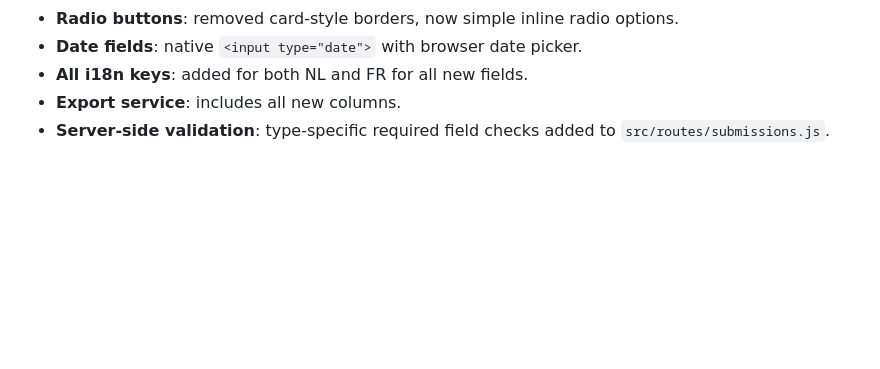
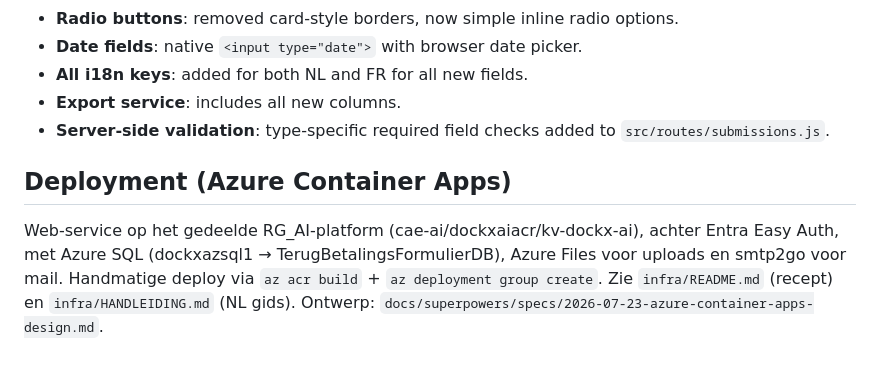
Before and after one commit to Jezqualix/TerugBetalingsFormulier, a Markdown page: CLAUDE.md, the part around the change. GitHub-like rendering; blank space fills up the shorter version.

Commit message:
docs: Azure Container Apps deploy guide (README + HANDLEIDING)

```diff
--- a/CLAUDE.md
+++ b/CLAUDE.md
@@ -180,3 +180,9 @@ Changed from 4 types (onkostennota, dringend, korting, andere) to 5:
 - **All i18n keys**: added for both NL and FR for all new fields.
 - **Export service**: includes all new columns.
 - **Server-side validation**: type-specific required field checks added to `src/routes/submissions.js`.
+
+## Deployment (Azure Container Apps)
+Web-service op het gedeelde RG_AI-platform (cae-ai/dockxaiacr/kv-dockx-ai), achter Entra Easy Auth,
+met Azure SQL (dockxazsql1 → TerugBetalingsFormulierDB), Azure Files voor uploads en smtp2go voor mail.
+Handmatige deploy via `az acr build` + `az deployment group create`. Zie `infra/README.md` (recept) en
+`infra/HANDLEIDING.md` (NL gids). Ontwerp: `docs/superpowers/specs/2026-07-23-azure-container-apps-design.md`.
```
Also changed, not shown: infra/HANDLEIDING.md (added, +34 -0 lines), infra/README.md (added, +78 -0 lines).
